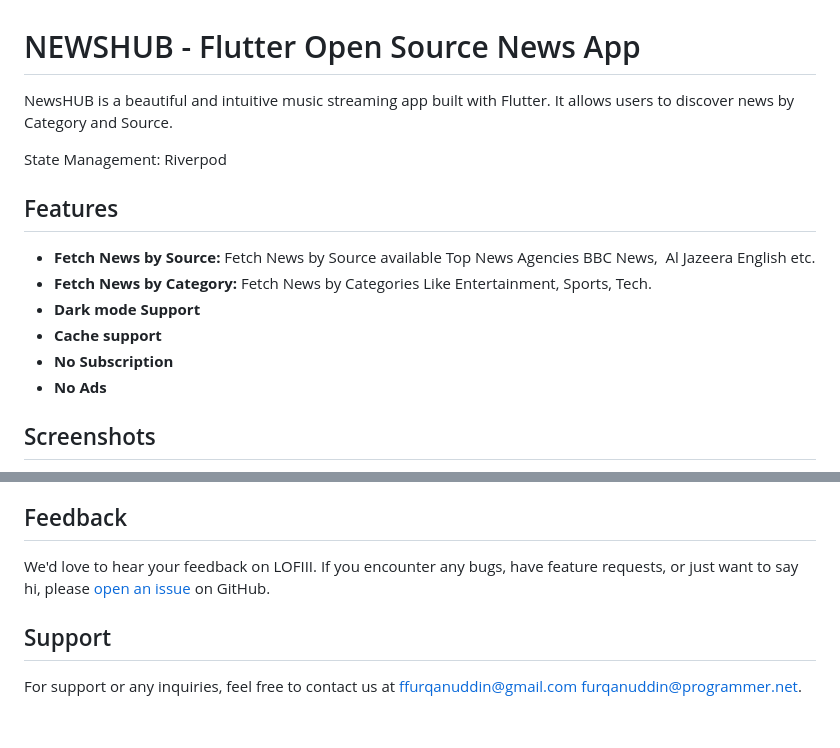
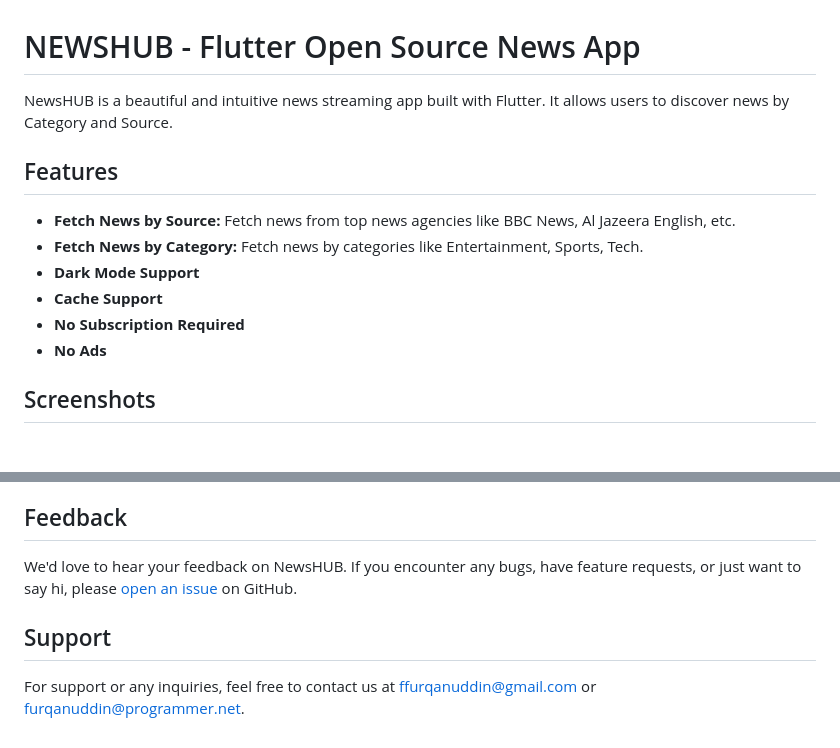
Before and after one commit to frkudn/newshub_app, a Markdown page: README.md, 2 parts joined by grey strips. Rendered like a GitHub page; blank space fills up the shorter version.

```diff
--- a/README.md
+++ b/README.md
@@ -1,18 +1,13 @@
 # NEWSHUB - Flutter Open Source News App
-
-NewsHUB is a beautiful and intuitive music streaming app built with Flutter. It allows users to discover news by Category and Source.
-
-State Management:
-Riverpod
+NewsHUB is a beautiful and intuitive news streaming app built with Flutter. It allows users to discover news by Category and Source.
 
 ## Features
-- **Fetch News by Source:** Fetch News by Source available Top News Agencies BBC News,  Al Jazeera English etc.
-- **Fetch News by Category:** Fetch News by Categories Like Entertainment, Sports, Tech.
-- **Dark mode Support**
-- **Cache support**
-- **No Subscription**
+- **Fetch News by Source:** Fetch news from top news agencies like BBC News, Al Jazeera English, etc.
+- **Fetch News by Category:** Fetch news by categories like Entertainment, Sports, Tech.
+- **Dark Mode Support**
+- **Cache Support**
+- **No Subscription Required**
 - **No Ads**
-
 
 ## Screenshots
 
@@ -86,8 +77,7 @@ For content changes, make sure that you:
 ## Feedback
 
-We'd love to hear your feedback on LOFIII. If you encounter any bugs, have feature requests, or just want to say hi, please [open an issue](link-to-issues) on GitHub.
+We'd love to hear your feedback on NewsHUB. If you encounter any bugs, have feature requests, or just want to say hi, please [open an issue](link-to-issues) on GitHub.
 
 ## Support
 
-For support or any inquiries, feel free to contact us at [ffurqanuddin@gmail.com](mailto:ffurqanuddin@gmail.com)
-[furqanuddin@programmer.net](mailto:furqanuddin@programmer.net).
+For support or any inquiries, feel free to contact us at [ffurqanuddin@gmail.com](mailto:ffurqanuddin@gmail.com) or [furqanuddin@programmer.net](mailto:furqanuddin@programmer.net).
```
Also changed, not shown: other parts of README.md (+26 -30 lines).
